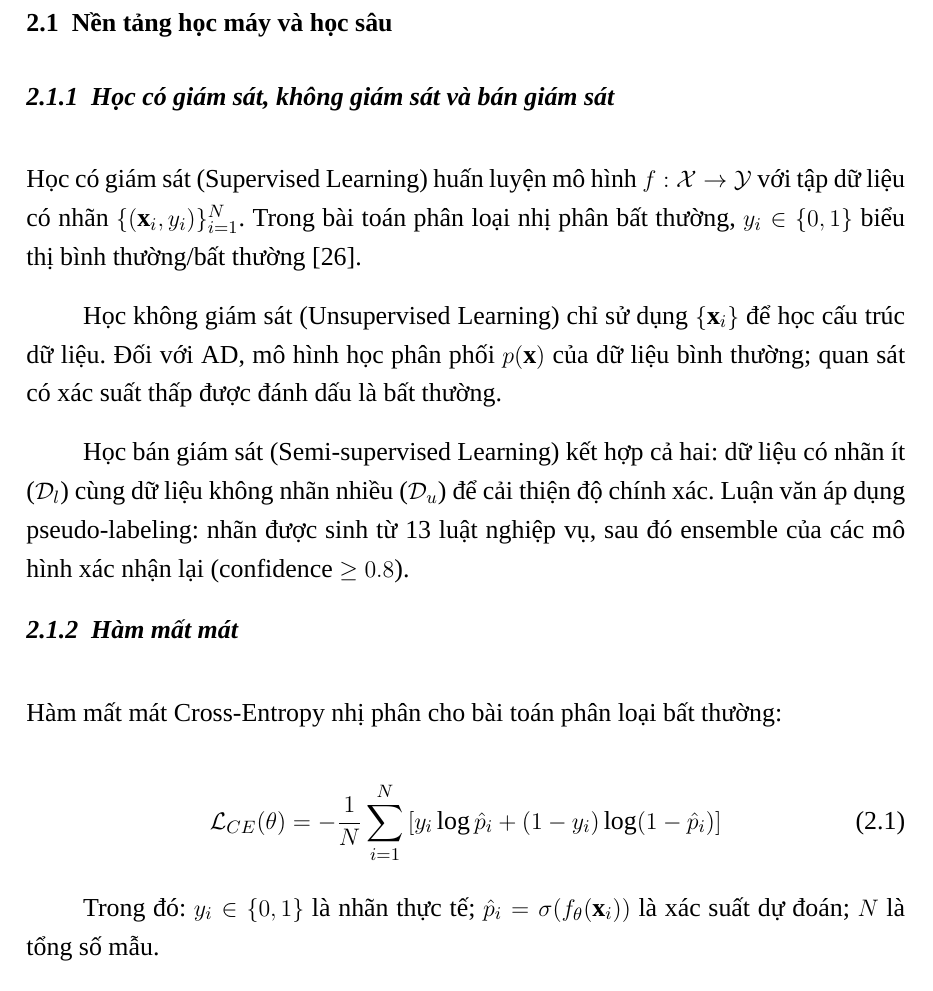
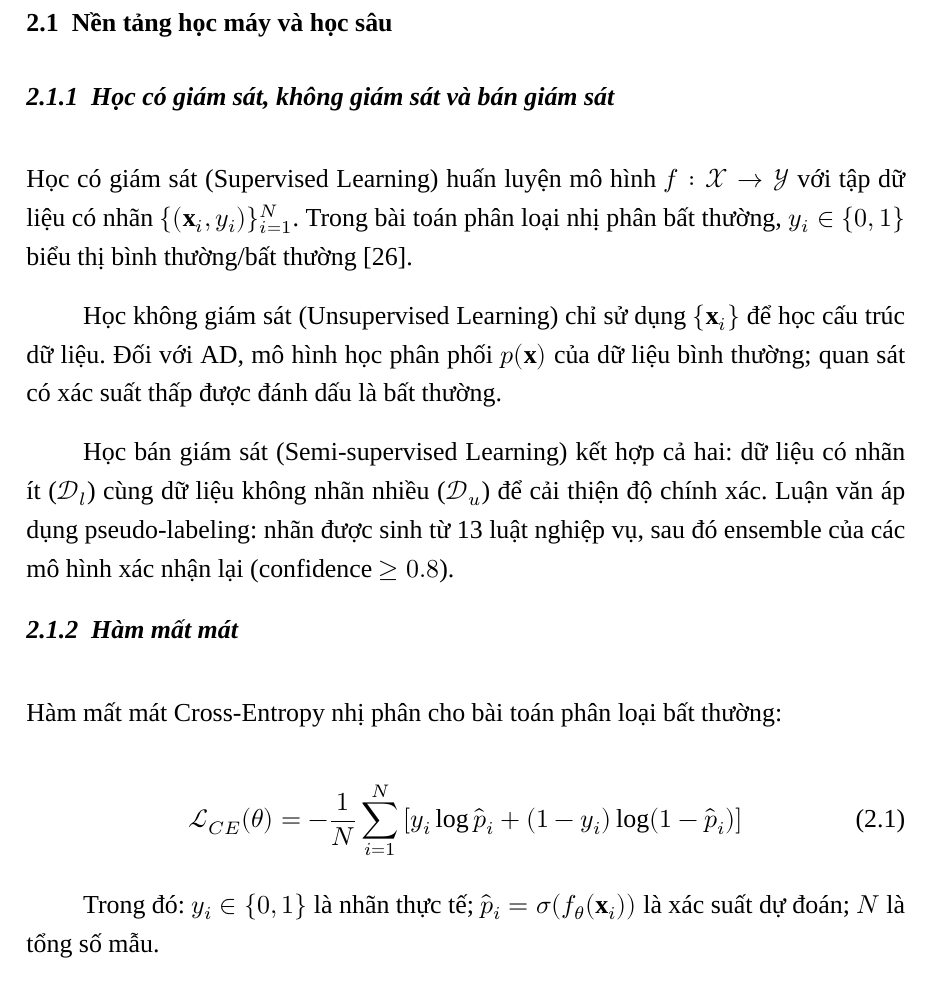
Before and after one commit to canhcutcon/de_cuong_IUH, a LaTeX document (main.tex): part of page 16 of 43, cut so that both start at the same text. Compiled offline with XeLaTeX; a missing font is replaced by an installed copy or a similar font.

Commit message:
feat: add unicode-math support and configure math font mapping for TeX Gyre Termes and Latin Modern

```diff
--- a/main.tex
+++ b/main.tex
@@ -63,6 +63,10 @@
 
 %--- Toán học ---
 \usepackage{amsmath, amssymb}
+\usepackage{unicode-math}
+\setmathfont{TeX Gyre Termes Math}   % math font khớp với Times New Roman
+% Termes Math không có bold → map bold math glyphs sang Latin Modern Math
+\setmathfont{Latin Modern Math}[range={bfup,bfit,bfsfup,bfsfit,bfcal,bffrak}]
 
 %--- Danh sách ---
 \usepackage{enumitem}
```
